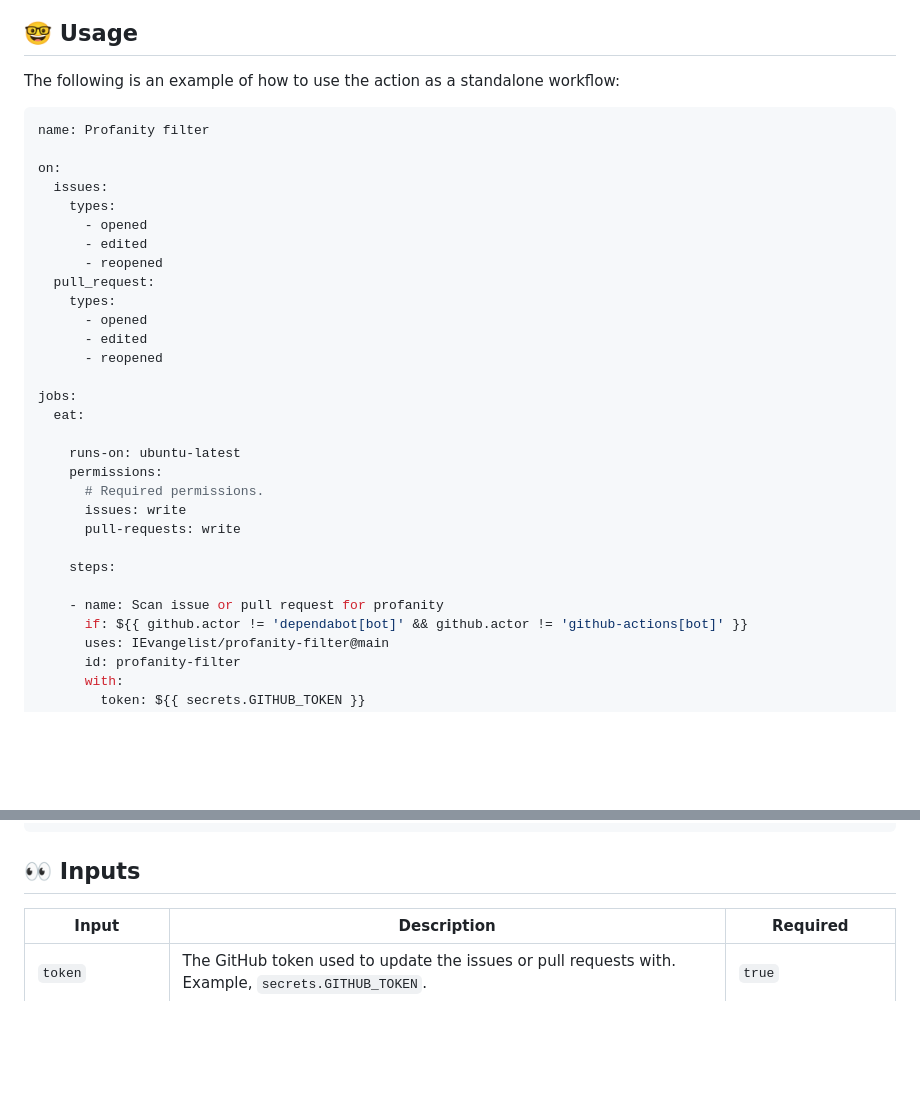
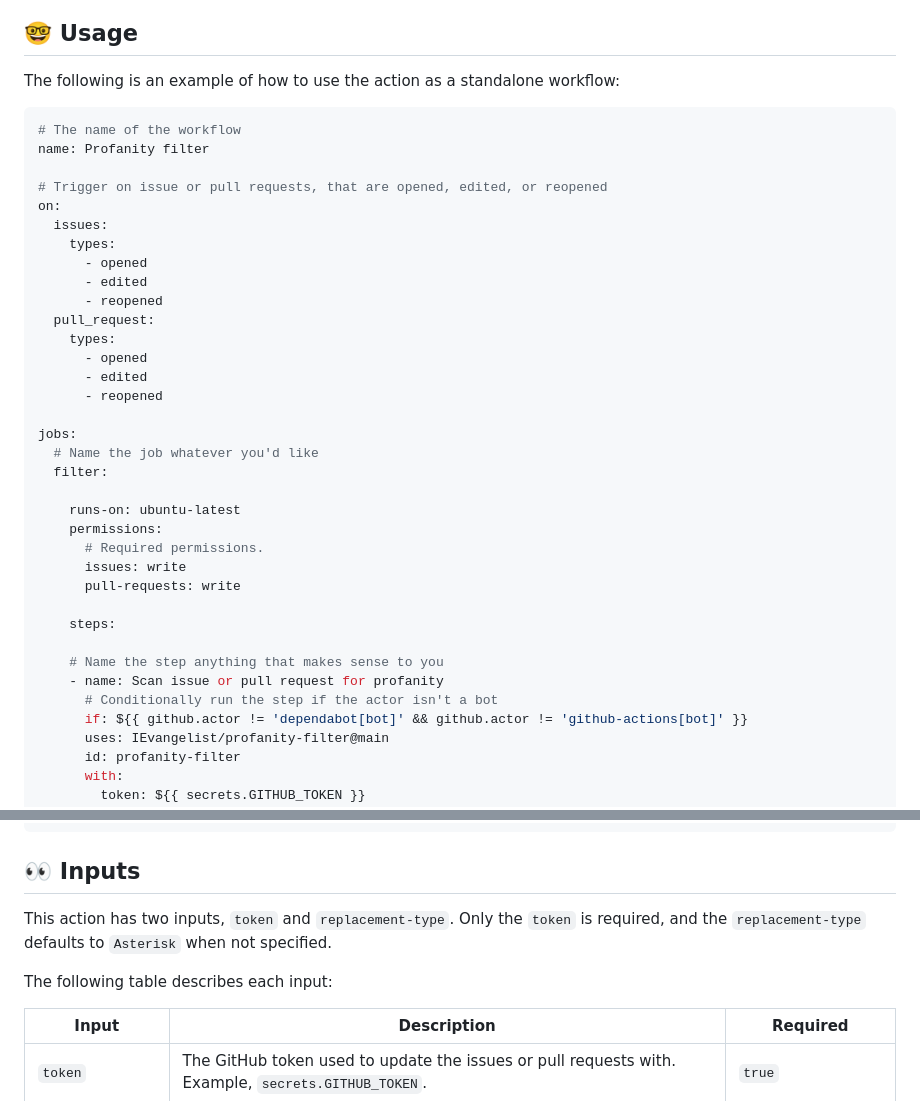
Before and after one commit to IEvangelist/profanity-filter, a Markdown page: README.md, 2 parts joined by grey strips. GitHub-like rendering; blank space fills up the shorter version.

Commit message:
More read me updates.

````diff
--- a/README.md
+++ b/README.md
@@ -13,8 +13,10 @@ But why is this important? Let's be honest, not everyone who creates issues or p
 The following is an example of how to use the action as a standalone workflow:
 
 ```yml
+# The name of the workflow
 name: Profanity filter
 
+# Trigger on issue or pull requests, that are opened, edited, or reopened
 on:
   issues:
     types:
@@ -28,7 +30,8 @@ on:
       - reopened
 
 jobs:
-  eat:
+  # Name the job whatever you'd like
+  filter:
 
     runs-on: ubuntu-latest
     permissions:
@@ -38,7 +41,9 @@ jobs:
 
     steps:
 
+    # Name the step anything that makes sense to you
     - name: Scan issue or pull request for profanity
+      # Conditionally run the step if the actor isn't a bot
       if: ${{ github.actor != 'dependabot[bot]' && github.actor != 'github-actions[bot]' }}
       uses: IEvangelist/profanity-filter@main
       id: profanity-filter
@@ -60,6 +65,10 @@ If you already have an existing workflow that is triggered `on/issues|pull_reque
 ```
 
 ## 👀 Inputs
+
+This action has two inputs, `token` and `replacement-type`. Only the `token` is required, and the `replacement-type` defaults to `Asterisk` when not specified.
+
+The following table describes each input:
 
 | Input | Description | Required |
 |--|--|--|
````
